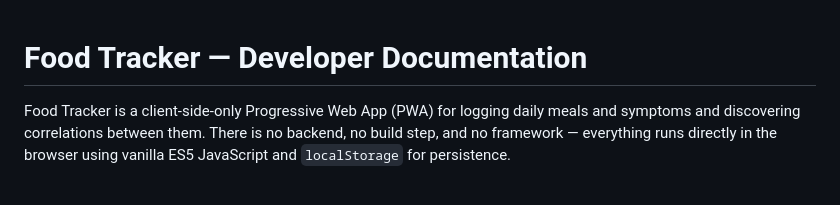
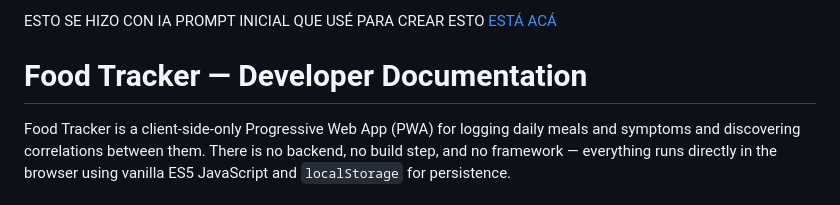
Before and after one commit to esbendev/food-tracker, a Markdown page: docs/README.md, the part around the change. Drawn GitHub-style.

Commit message:
agrego info de prompt

```diff
--- a/docs/README.md
+++ b/docs/README.md
@@ -1,3 +1,6 @@
+ESTO SE HIZO CON IA
+PROMPT INICIAL QUE USÉ PARA CREAR ESTO [ESTÁ ACÁ](prompt-inicial.md)
+
 # Food Tracker — Developer Documentation
 
 Food Tracker is a client-side-only Progressive Web App (PWA) for logging daily meals and symptoms and discovering correlations between them. There is no backend, no build step, and no framework — everything runs directly in the browser using vanilla ES5 JavaScript and `localStorage` for persistence.
```
Also changed, not shown: docs/prompt-inicial.md (added, +58 -0 lines).
